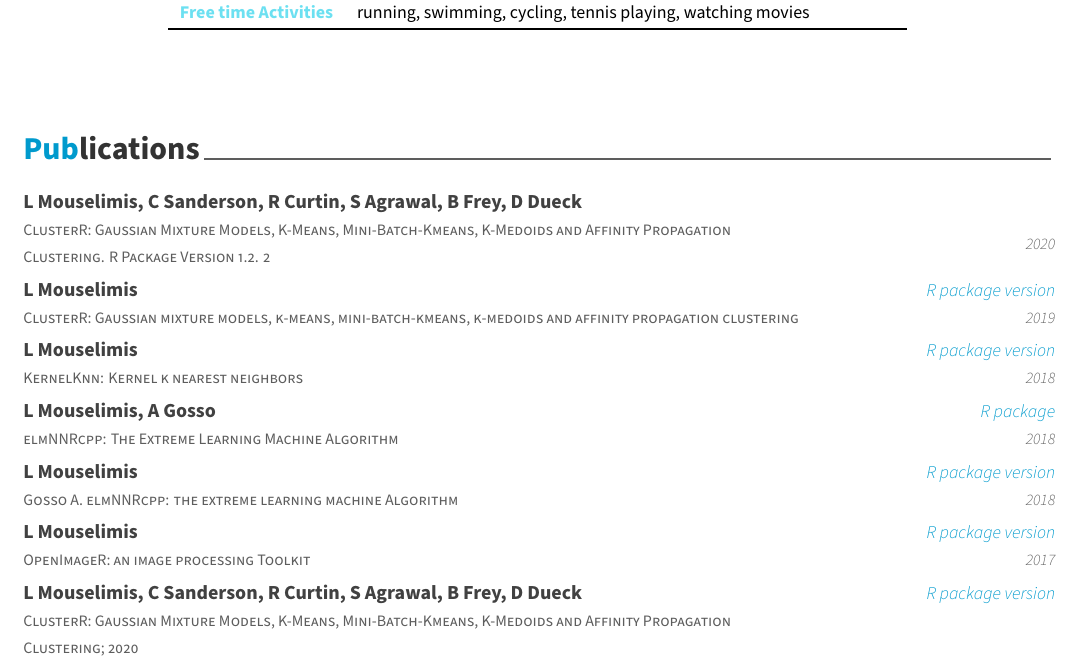
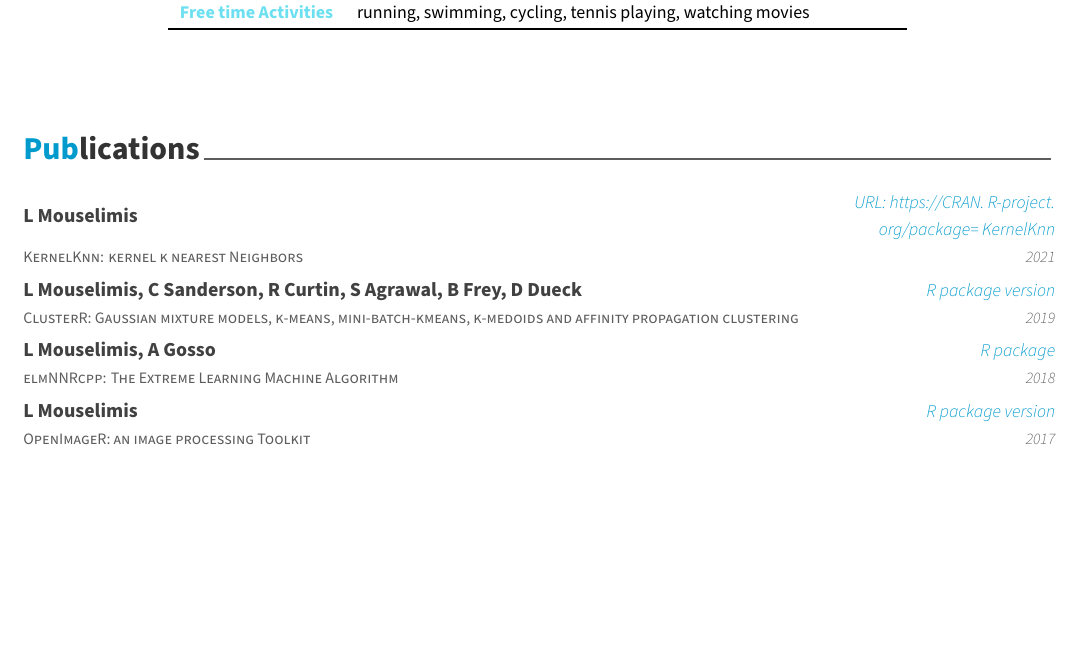
Before and after one commit to mlampros/My.CVitae, a LaTeX CV (docs/cv.tex): part of page 6 of 6, cut so that both start at the same text, the shorter picture padded with empty space. Compiled offline with XeLaTeX.

```diff
--- a/docs/cv.tex
+++ b/docs/cv.tex
@@ -403,13 +403,10 @@
 \section{Publications}\label{publications}}
 
 \begin{cventries}
-    \cventry{ClusterR: Gaussian Mixture Models, K-Means, Mini-Batch-Kmeans, K-Medoids and Affinity Propagation Clustering. R Package Version 1.2. 2}{L Mouselimis, C Sanderson, R Curtin, S Agrawal, B Frey, D Dueck}{}{2020}{}\vspace{-4.0mm}
-    \cventry{ClusterR: Gaussian mixture models, k-means, mini-batch-kmeans, k-medoids and affinity propagation clustering}{L Mouselimis}{R package version}{2019}{}\vspace{-4.0mm}
-    \cventry{KernelKnn: Kernel k nearest neighbors}{L Mouselimis}{R package version}{2018}{}\vspace{-4.0mm}
+    \cventry{KernelKnn: kernel k nearest Neighbors}{L Mouselimis}{URL: https://CRAN. R-project. org/package= KernelKnn}{2021}{}\vspace{-4.0mm}
+    \cventry{ClusterR: Gaussian mixture models, k-means, mini-batch-kmeans, k-medoids and affinity propagation clustering}{L Mouselimis, C Sanderson, R Curtin, S Agrawal, B Frey, D Dueck}{R package version}{2019}{}\vspace{-4.0mm}
     \cventry{elmNNRcpp: The Extreme Learning Machine Algorithm}{L Mouselimis, A Gosso}{R package}{2018}{}\vspace{-4.0mm}
-    \cventry{Gosso A. elmNNRcpp: the extreme learning machine Algorithm}{L Mouselimis}{R package version}{2018}{}\vspace{-4.0mm}
     \cventry{OpenImageR: an image processing Toolkit}{L Mouselimis}{R package version}{2017}{}\vspace{-4.0mm}
-    \cventry{ClusterR: Gaussian Mixture Models, K-Means, Mini-Batch-Kmeans, K-Medoids and Affinity Propagation Clustering; 2020}{L Mouselimis, C Sanderson, R Curtin, S Agrawal, B Frey, D Dueck}{R package version}{}{}\vspace{-4.0mm}
 \end{cventries}
 
 \end{document}
```
Also changed, not shown: docs/cv.pdf, docs/cv_files/figure-latex/unnamed-chunk-6-1.pdf, docs/cv_files/figure-latex/unnamed-chunk-7-1.pdf.
